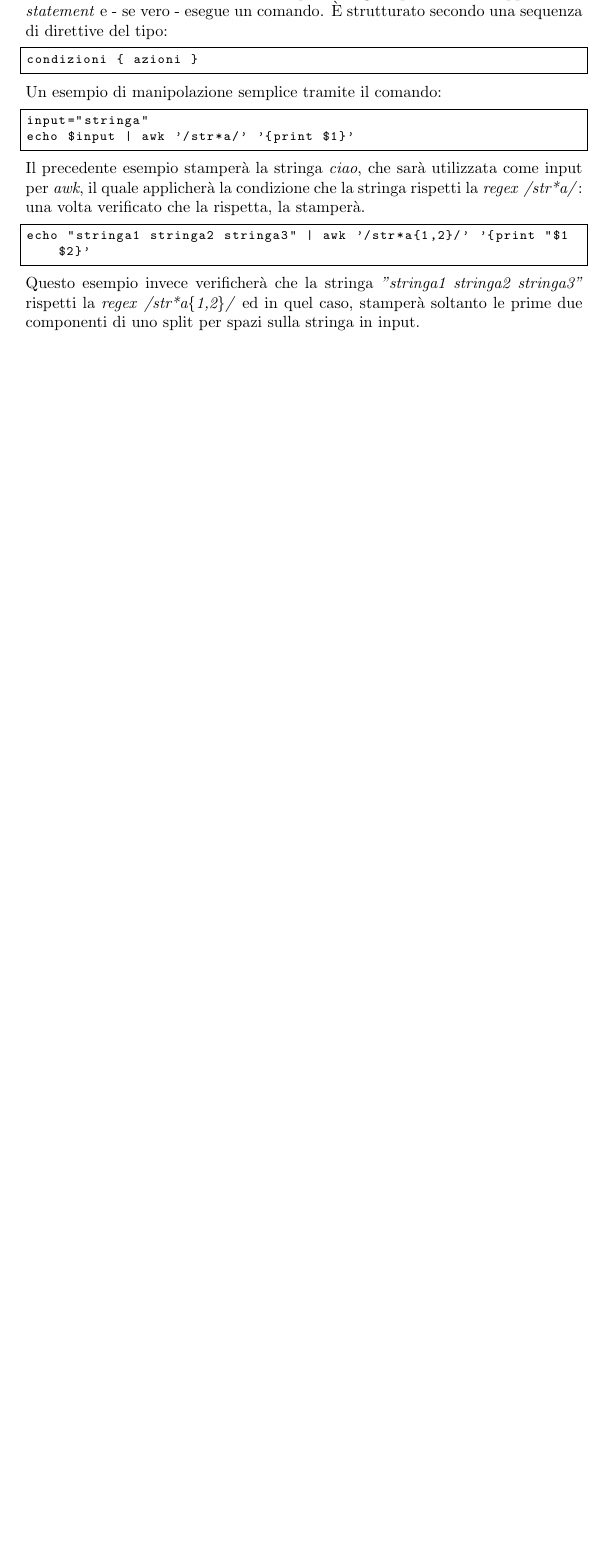
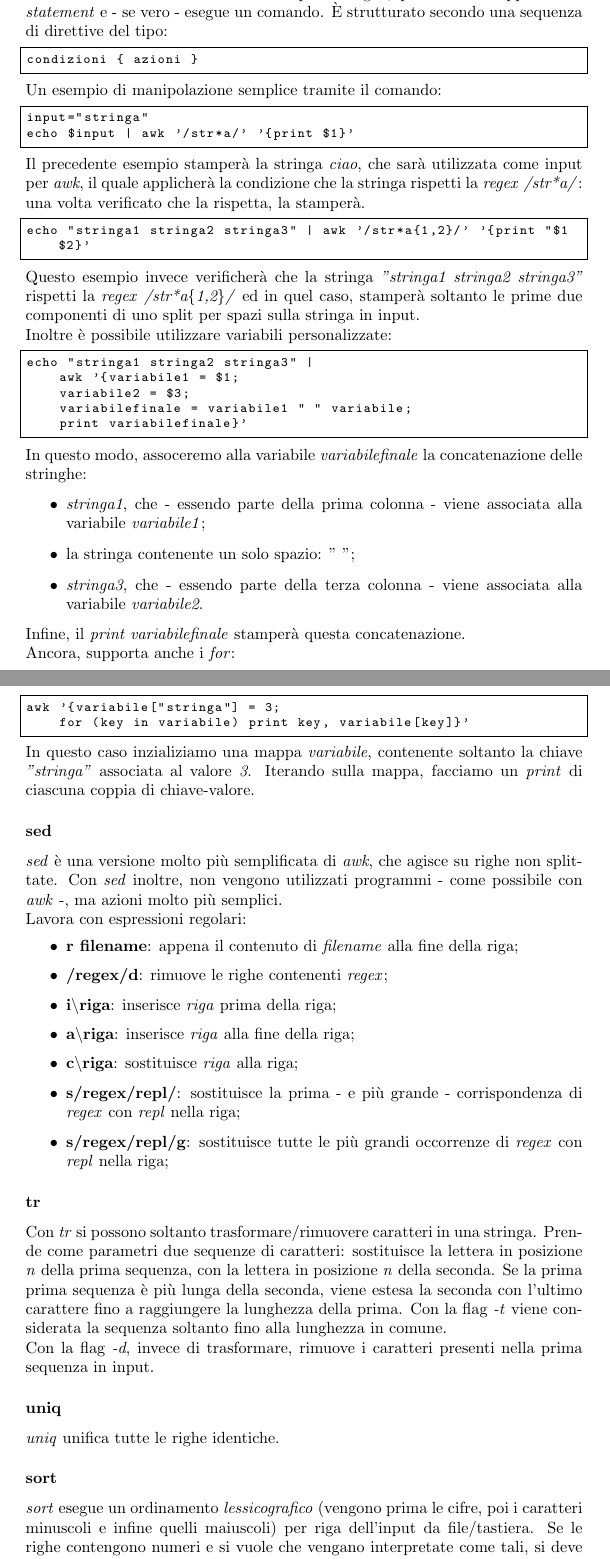
Before and after one commit to studiareinformatica/II_II_SistemiOperativi2, a LaTeX document (LaTeX/main.tex, which reads LaTeX/chapter04.tex): part of page 20 of 20 before the commit and two parts of pages 20 and 21 of 22 after it, the two joined at a grey line, cut so that both start at the same text, the shorter picture padded with empty space. Compiled offline with pdfLaTeX.

Commit message:
SistemiOperativi2: up to 16/03/16

```diff
--- a/LaTeX/chapter04.tex
+++ b/LaTeX/chapter04.tex
@@ -201,4 +201,51 @@ Il precedente esempio stamperà la stringa \textit{ciao}, che sarà utilizzata c
 \begin{lstlisting}
 echo "stringa1 stringa2 stringa3" | awk '/str*a{1,2}/' '{print "$1 $2}'
 \end{lstlisting}
-Questo esempio invece verificherà che la stringa \textit{"stringa1 stringa2 stringa3"} rispetti la \textit{regex} \textit{/str*a\{1,2\}/} ed in quel caso, stamperà soltanto le prime due componenti di uno split per spazi sulla stringa in input.
+Questo esempio invece verificherà che la stringa \textit{"stringa1 stringa2 stringa3"} rispetti la \textit{regex} \textit{/str*a\{1,2\}/} ed in quel caso, stamperà soltanto le prime due componenti di uno split per spazi sulla stringa in input. \\
+Inoltre è possibile utilizzare variabili personalizzate:
+\begin{lstlisting}
+echo "stringa1 stringa2 stringa3" |
+    awk '{variabile1 = $1;
+    variabile2 = $3;
+    variabilefinale = variabile1 " " variabile;
+    print variabilefinale}'
+\end{lstlisting}
+In questo modo, assoceremo alla variabile \textit{variabilefinale} la concatenazione delle stringhe:
+\begin{itemize}
+    \item \textit{stringa1}, che - essendo parte della prima colonna - viene associata alla variabile \textit{variabile1};
+    \item la stringa contenente un solo spazio: " ";
+    \item \textit{stringa3}, che - essendo parte della terza colonna - viene associata alla variabile \textit{variabile2}.
+\end{itemize}
+Infine, il \textit{print variabilefinale} stamperà questa concatenazione. \\
+Ancora, supporta anche i \textit{for}:
+\begin{lstlisting}
+awk '{variabile["stringa"] = 3;
+    for (key in variabile) print key, variabile[key]}'
+\end{lstlisting}
+In questo caso inzializiamo una mappa \textit{variabile}, contenente soltanto la chiave \textit{"stringa"} associata al valore \textit{3}. Iterando sulla mappa, facciamo un \textit{print} di ciascuna coppia di chiave-valore.
+
+\subsubsection{sed}
+\textit{sed} è una versione molto più semplificata di \textit{awk}, che agisce su righe non splittate. Con \textit{sed} inoltre, non vengono utilizzati programmi - come possibile con \textit{awk} -, ma azioni molto più semplici. \\
+Lavora con espressioni regolari:
+\begin{itemize}
+    \item \textbf{r filename}: appena il contenuto di \textit{filename} alla fine della riga;
+    \item \textbf{/regex/d}: rimuove le righe contenenti \textit{regex};
+    \item \textbf{i$\backslash$riga}: inserisce \textit{riga} prima della riga;
+    \item \textbf{a$\backslash$riga}: inserisce \textit{riga} alla fine della riga;
+    \item \textbf{c$\backslash$riga}: sostituisce \textit{riga} alla riga;
+    \item \textbf{s/regex/repl/}: sostituisce la prima - e più grande - corrispondenza di \textit{regex} con \textit{repl} nella riga;
+    \item \textbf{s/regex/repl/g}: sostituisce tutte le più grandi occorrenze di \textit{regex} con \textit{repl} nella riga;
+\end{itemize}
+
+\subsubsection{tr}
+Con \textit{tr} si possono soltanto trasformare/rimuovere caratteri in una stringa. Prende come parametri due sequenze di caratteri: sostituisce la lettera in posizione \textit{n} della prima sequenza, con la lettera in posizione \textit{n} della seconda. Se la prima prima sequenza è più lunga della seconda, viene estesa la seconda con l'ultimo carattere fino a raggiungere la lunghezza della prima. Con la flag \textit{-t} viene considerata la sequenza soltanto fino alla lunghezza in comune. \\
+Con la flag \textit{-d}, invece di trasformare, rimuove i caratteri presenti nella prima sequenza in input.
+
+\subsubsection{uniq}
+\textit{uniq} unifica tutte le righe identiche.
+
+\subsubsection{sort}
+\textit{sort} esegue un ordinamento \textit{lessicografico} (vengono prima le cifre, poi i caratteri minuscoli e infine quelli maiuscoli) per riga dell'input da file/tastiera. Se le righe contengono numeri e si vuole che vengano interpretate come tali, si deve aggiungere la flag \textit{-n}.
+
+\subsubsection{wc}
+\textit{wc} prende in input da file/tastiera e ne stampa alcune statistiche, ovvero il numero di righe (\textit{-l}), di parole (\textit{-w}) e di caratteri (\textit{-c}).
```
Also changed, not shown: LaTeX/chapter04.tex (6 more changed lines).
